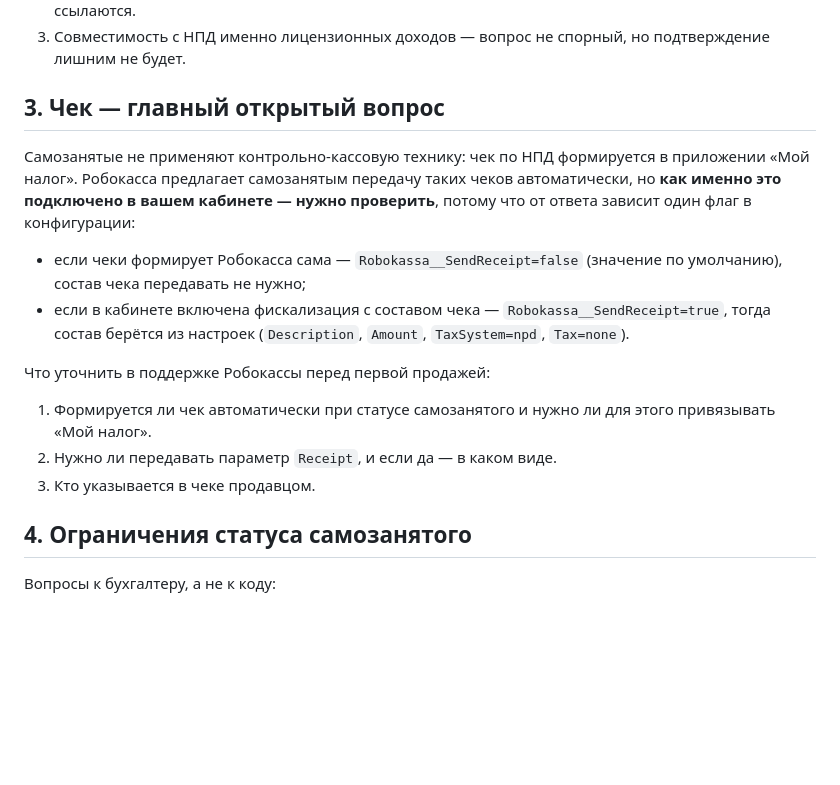
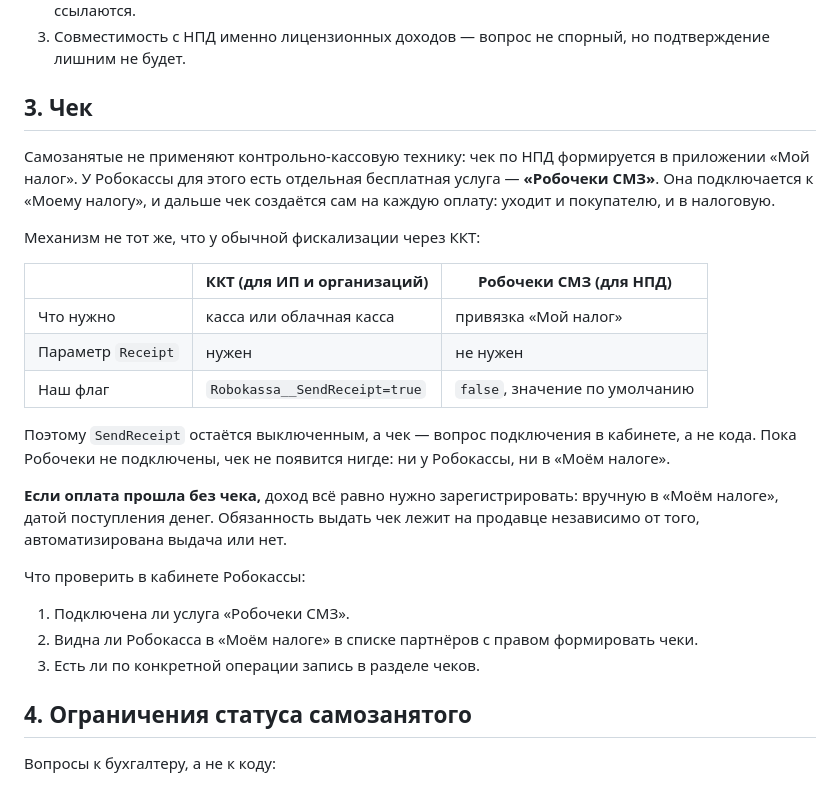
Before and after one commit to pootymoty/SchoolPiBoard, a Markdown page: offline/docs/payment-legal-notes.md, the part around the change. GitHub-like rendering; blank space fills up the shorter version.

Commit message:
Чек для самозанятого: это Робочеки СМЗ, а не параметр Receipt
Раздел был открытым вопросом. Ответ: у Робокассы для НПД отдельная
бесплатная услуга, которая привязывается к «Моему налогу» и формирует
чек сама; параметр Receipt относится к фискализации через ККТ и здесь
не нужен, поэтому SendReceipt остаётся выключенным.

Добавлено, что при оплате без чека доход всё равно регистрируется
вручную: обязанность выдать чек от автоматизации не зависит.

Co-Authored-By: Claude Opus 5 <noreply@anthropic.com>
Claude-Session: https://claude.ai/code/session_01WV7mp3so22r2AhzSdhW4SC

```diff
--- a/offline/docs/payment-legal-notes.md
+++ b/offline/docs/payment-legal-notes.md
@@ -125,25 +125,35 @@
 3. Совместимость с НПД именно лицензионных доходов — вопрос не спорный,
    но подтверждение лишним не будет.
 
-## 3. Чек — главный открытый вопрос
+## 3. Чек
 
 Самозанятые не применяют контрольно-кассовую технику: чек по НПД формируется
-в приложении «Мой налог». Робокасса предлагает самозанятым передачу таких
-чеков автоматически, но **как именно это подключено в вашем кабинете —
-нужно проверить**, потому что от ответа зависит один флаг в конфигурации:
+в приложении «Мой налог». У Робокассы для этого есть отдельная бесплатная
+услуга — **«Робочеки СМЗ»**. Она подключается к «Моему налогу», и дальше
+чек создаётся сам на каждую оплату: уходит и покупателю, и в налоговую.
 
-- если чеки формирует Робокасса сама — `Robokassa__SendReceipt=false`
-  (значение по умолчанию), состав чека передавать не нужно;
-- если в кабинете включена фискализация с составом чека —
-  `Robokassa__SendReceipt=true`, тогда состав берётся из настроек
-  (`Description`, `Amount`, `TaxSystem=npd`, `Tax=none`).
+Механизм не тот же, что у обычной фискализации через ККТ:
 
-Что уточнить в поддержке Робокассы перед первой продажей:
+| | ККТ (для ИП и организаций) | Робочеки СМЗ (для НПД) |
+|---|---|---|
+| Что нужно | касса или облачная касса | привязка «Мой налог» |
+| Параметр `Receipt` | нужен | не нужен |
+| Наш флаг | `Robokassa__SendReceipt=true` | `false`, значение по умолчанию |
 
-1. Формируется ли чек автоматически при статусе самозанятого и нужно ли
-   для этого привязывать «Мой налог».
-2. Нужно ли передавать параметр `Receipt`, и если да — в каком виде.
-3. Кто указывается в чеке продавцом.
+Поэтому `SendReceipt` остаётся выключенным, а чек — вопрос подключения
+в кабинете, а не кода. Пока Робочеки не подключены, чек не появится
+нигде: ни у Робокассы, ни в «Моём налоге».
+
+**Если оплата прошла без чека,** доход всё равно нужно зарегистрировать:
+вручную в «Моём налоге», датой поступления денег. Обязанность выдать чек
+лежит на продавце независимо от того, автоматизирована выдача или нет.
+
+Что проверить в кабинете Робокассы:
+
+1. Подключена ли услуга «Робочеки СМЗ».
+2. Видна ли Робокасса в «Моём налоге» в списке партнёров с правом
+   формировать чеки.
+3. Есть ли по конкретной операции запись в разделе чеков.
 
 ## 4. Ограничения статуса самозанятого
 
```
